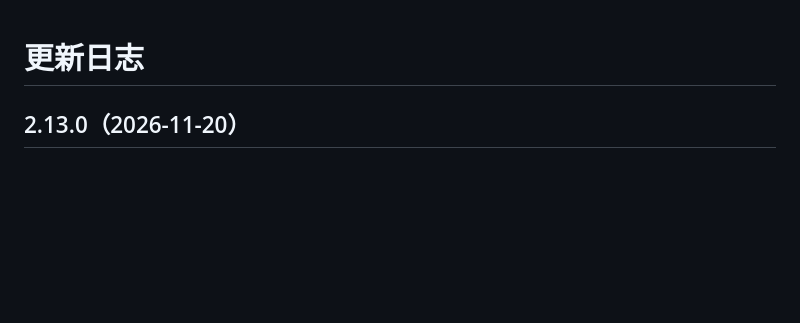
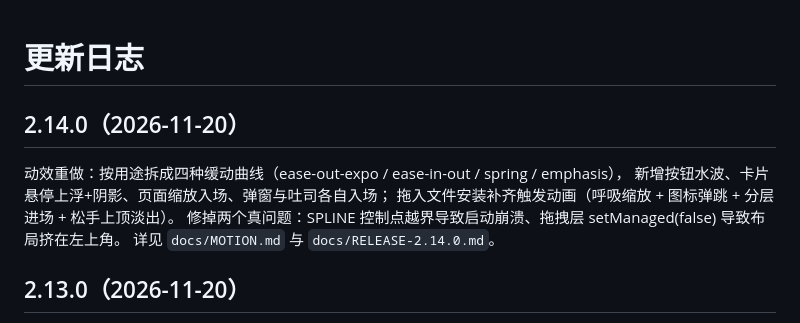
Before and after one commit to lengmiaoyuelongmen/NekoCraftLauncher, a Markdown page: docs/CHANGELOG.md, the part around the change. Rendered like a GitHub page; blank space fills up the shorter version.

```diff
--- a/docs/CHANGELOG.md
+++ b/docs/CHANGELOG.md
@@ -1,4 +1,12 @@
 # 更新日志
+
+## 2.14.0（2026-11-20）
+
+动效重做：按用途拆成四种缓动曲线（ease-out-expo / ease-in-out / spring / emphasis），
+新增按钮水波、卡片悬停上浮+阴影、页面缩放入场、弹窗与吐司各自入场；
+拖入文件安装补齐触发动画（呼吸缩放 + 图标弹跳 + 分层进场 + 松手上顶淡出）。
+修掉两个真问题：SPLINE 控制点越界导致启动崩溃、拖拽层 setManaged(false) 导致布局挤在左上角。
+详见 `docs/MOTION.md` 与 `docs/RELEASE-2.14.0.md`。
 
 ## 2.13.0（2026-11-20）
 
```
Also changed, not shown: docs/FEATURES.md (+3 -2 lines), docs/MOTION.md (added, +61 -0 lines), docs/RELEASE-2.14.0.md (added, +72 -0 lines), docs/images/preview/29-drop-overlay.png (added), docs/images/preview/30-motion-contact-sheet.png (added), 5 other files.
